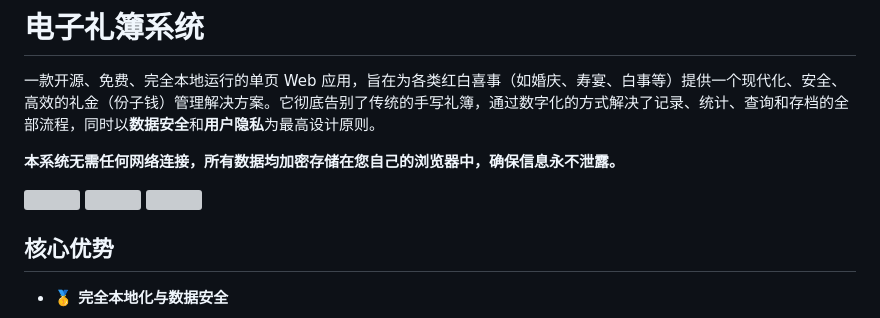
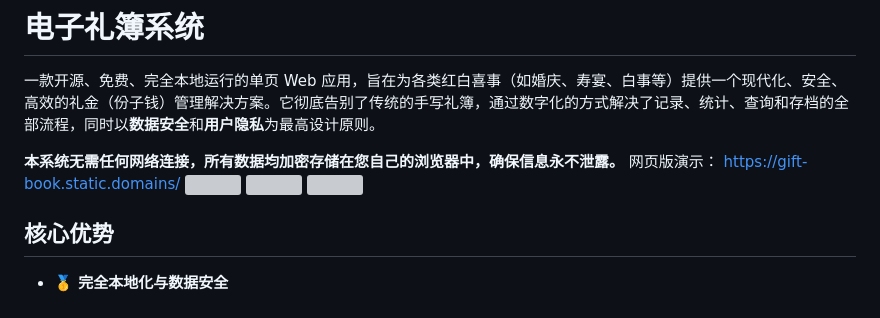
Before and after one commit to wojackop/gift-book, a Markdown page: README.md, the part around the change. Drawn GitHub-style; grey boxes are pictures that could not be loaded.

```diff
--- a/README.md
+++ b/README.md
@@ -3,7 +3,7 @@
 一款开源、免费、完全本地运行的单页 Web 应用，旨在为各类红白喜事（如婚庆、寿宴、白事等）提供一个现代化、安全、高效的礼金（份子钱）管理解决方案。它彻底告别了传统的手写礼簿，通过数字化的方式解决了记录、统计、查询和存档的全部流程，同时以**数据安全**和**用户隐私**为最高设计原则。
 
 **本系统无需任何网络连接，所有数据均加密存储在您自己的浏览器中，确保信息永不泄露。**
-
+网页版演示： https://gift-book.static.domains/
 <img width="1222" height="861" src="https://github.com/user-attachments/assets/35858ab2-8896-47f1-8539-f64272e79c40" />
 <img width="1509" height="868"  src="https://github.com/user-attachments/assets/a4027dd4-c727-4975-8f2e-01c72af32313" />
 <img width="851" height="976" src="https://github.com/user-attachments/assets/07f9eb10-1c10-44ca-aa0f-d03a7802ade6" />
```
